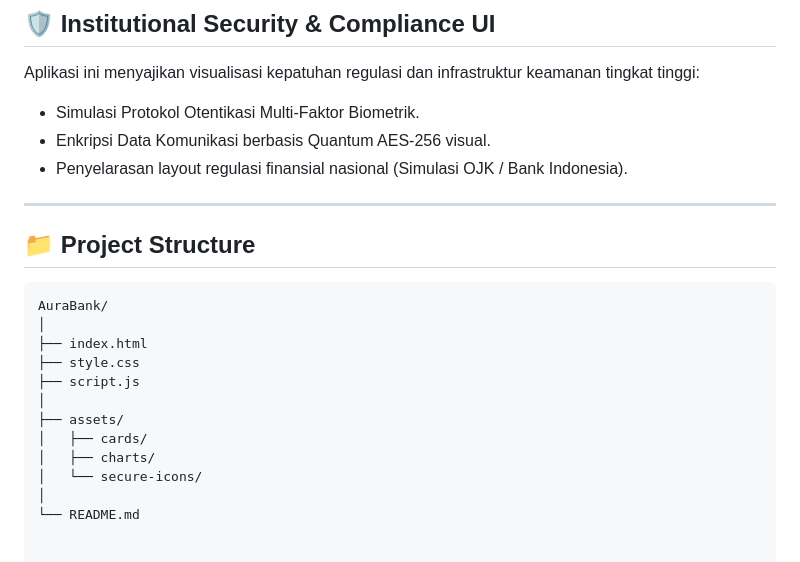
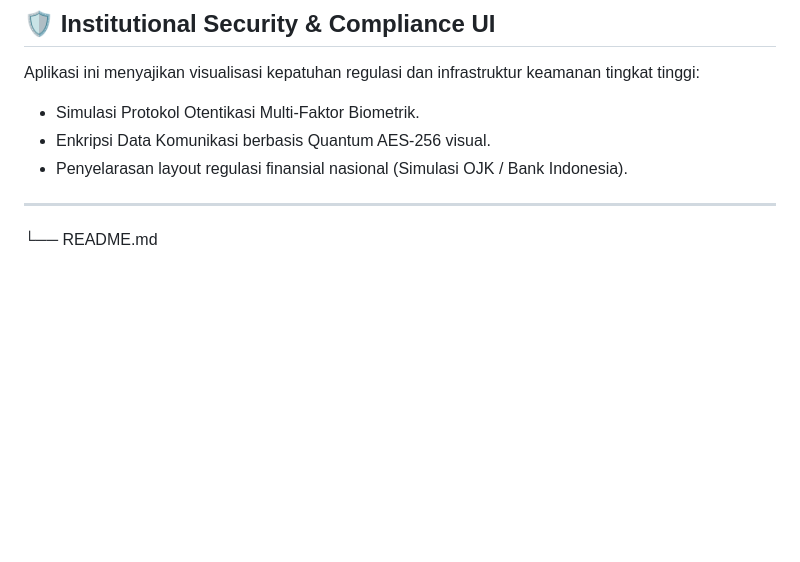
Before and after one commit to Azispanji24/Aura-Bank, a Markdown page: README.md, the part around the change. GitHub-like rendering; blank space fills up the shorter version.

````diff
--- a/README.md
+++ b/README.md
@@ -46,18 +46,5 @@ Aplikasi ini menyajikan visualisasi kepatuhan regulasi dan infrastruktur keamana
 
 ---
 
-## 📁 Project Structure
 
-```text
-AuraBank/
-│
-├── index.html
-├── style.css
-├── script.js
-│
-├── assets/
-│   ├── cards/
-│   ├── charts/
-│   └── secure-icons/
-│
 └── README.md
````
